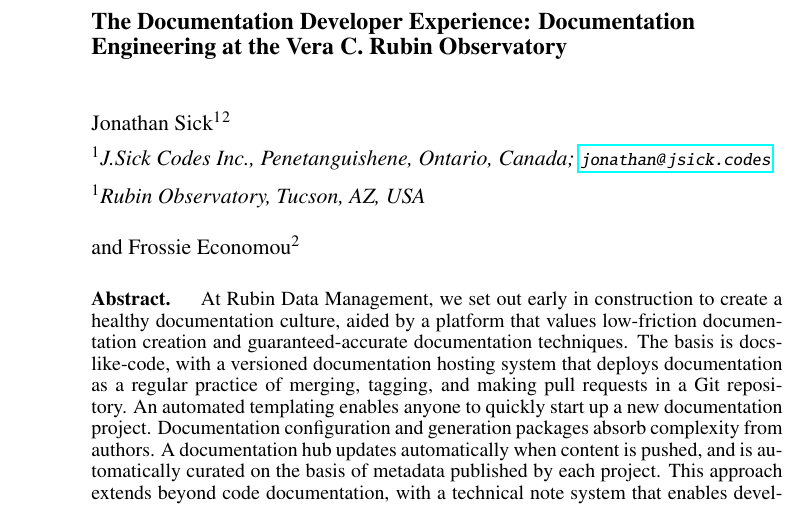
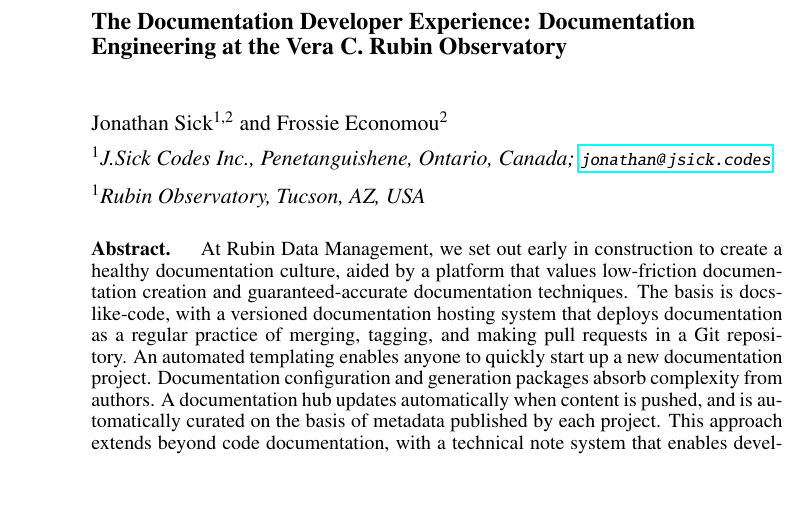
Before and after one commit to lsst-sqre/sqr-082, a LaTeX paper (C301.tex): part of page 1 of 4, cut so that both start at the same text, the shorter picture padded with empty space. Compiled offline with pdfLaTeX.

Commit message:
Fix syntax for authors

```diff
--- a/C301.tex
+++ b/C301.tex
@@ -33,7 +33,7 @@
 % Use mixed case type for the shortened title
 % Ensure shortened title does not cause an overfull hbox LaTeX error
 % See ASPmanual2010.pdf 2.1.4  and ManuscriptInstructions.pdf for more details
-\markboth{Sick}{Documentation Engineering at Rubin}
+\markboth{Sick and Economou}{Documentation Engineering at Rubin}
 
 \begin{document}
 
@@ -48,10 +48,9 @@
 % authors share an affiliation this should be in a single \affil which can then
 % be referenced for several author names. If only one affiliation, no footnotes are needed.
 % See ManuscriptInstructions.pdf and ASP's manual2010.pdf 3.1.4 for more details
-\author{Jonathan Sick$^1$$^2$}
+\author{Jonathan Sick$^{1,2}$ and Frossie Economou$^2$}
 \affil{$^1$J.Sick Codes Inc., Penetanguishene, Ontario, Canada; \email{jonathan@jsick.codes}}
 \affil{$^1$Rubin Observatory, Tucson, AZ, USA}
-\author{and Frossie Economou$^2$}
 
 % This section is for ADS Processing.  There must be one line per author. paperauthor has 9 arguments.
 \paperauthor{Jonathan Sick}{jonathan@jsick.codes}{0000-0003-3001-676X}{J.Sick Codes Inc.}{}{Penetanguishene}{Ontario}{L9M 1Z6}{Canada}
```
